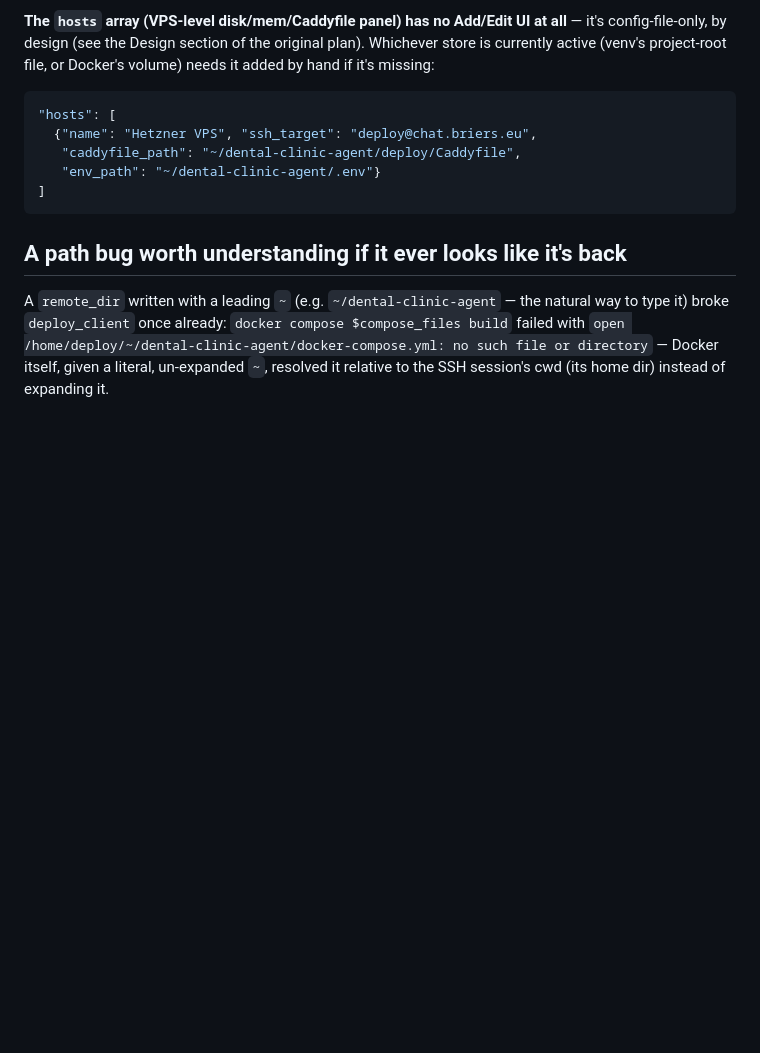
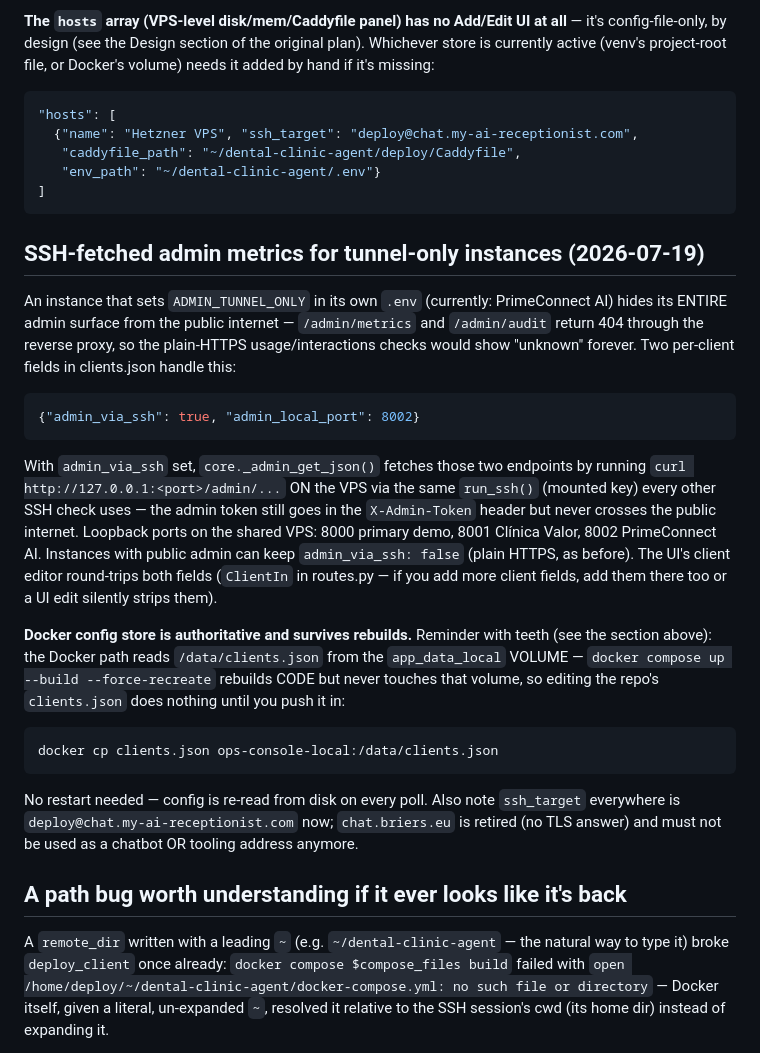
Before and after one commit to simonbriers/ops-console, a Markdown page: README.md, the part around the change. GitHub-like rendering; blank space fills up the shorter version.

Commit message:
admin metrics via SSH for tunnel-only instances (admin_via_ssh/admin_local_port); docs: volume-authoritative clients.json, hostname sweep

````diff
--- a/README.md
+++ b/README.md
@@ -381,11 +381,48 @@ original plan). Whichever store is currently active (venv's project-root
 file, or Docker's volume) needs it added by hand if it's missing:
 ```json
 "hosts": [
-  {"name": "Hetzner VPS", "ssh_target": "deploy@chat.briers.eu",
+  {"name": "Hetzner VPS", "ssh_target": "deploy@chat.my-ai-receptionist.com",
    "caddyfile_path": "~/dental-clinic-agent/deploy/Caddyfile",
    "env_path": "~/dental-clinic-agent/.env"}
 ]
 ```
+
+## SSH-fetched admin metrics for tunnel-only instances (2026-07-19)
+
+An instance that sets `ADMIN_TUNNEL_ONLY` in its own `.env` (currently:
+PrimeConnect AI) hides its ENTIRE admin surface from the public internet —
+`/admin/metrics` and `/admin/audit` return 404 through the reverse proxy,
+so the plain-HTTPS usage/interactions checks would show "unknown" forever.
+Two per-client fields in clients.json handle this:
+
+```json
+{"admin_via_ssh": true, "admin_local_port": 8002}
+```
+
+With `admin_via_ssh` set, `core._admin_get_json()` fetches those two
+endpoints by running `curl http://127.0.0.1:<port>/admin/...` ON the VPS
+via the same `run_ssh()` (mounted key) every other SSH check uses — the
+admin token still goes in the `X-Admin-Token` header but never crosses the
+public internet. Loopback ports on the shared VPS: 8000 primary demo,
+8001 Clínica Valor, 8002 PrimeConnect AI. Instances with public admin can
+keep `admin_via_ssh: false` (plain HTTPS, as before). The UI's client
+editor round-trips both fields (`ClientIn` in routes.py — if you add more
+client fields, add them there too or a UI edit silently strips them).
+
+**Docker config store is authoritative and survives rebuilds.** Reminder
+with teeth (see the section above): the Docker path reads
+`/data/clients.json` from the `app_data_local` VOLUME — `docker compose up
+--build --force-recreate` rebuilds CODE but never touches that volume, so
+editing the repo's `clients.json` does nothing until you push it in:
+
+```powershell
+docker cp clients.json ops-console-local:/data/clients.json
+```
+
+No restart needed — config is re-read from disk on every poll. Also note
+`ssh_target` everywhere is `deploy@chat.my-ai-receptionist.com` now;
+`chat.briers.eu` is retired (no TLS answer) and must not be used as a
+chatbot OR tooling address anymore.
 
 ## A path bug worth understanding if it ever looks like it's back
 
````
